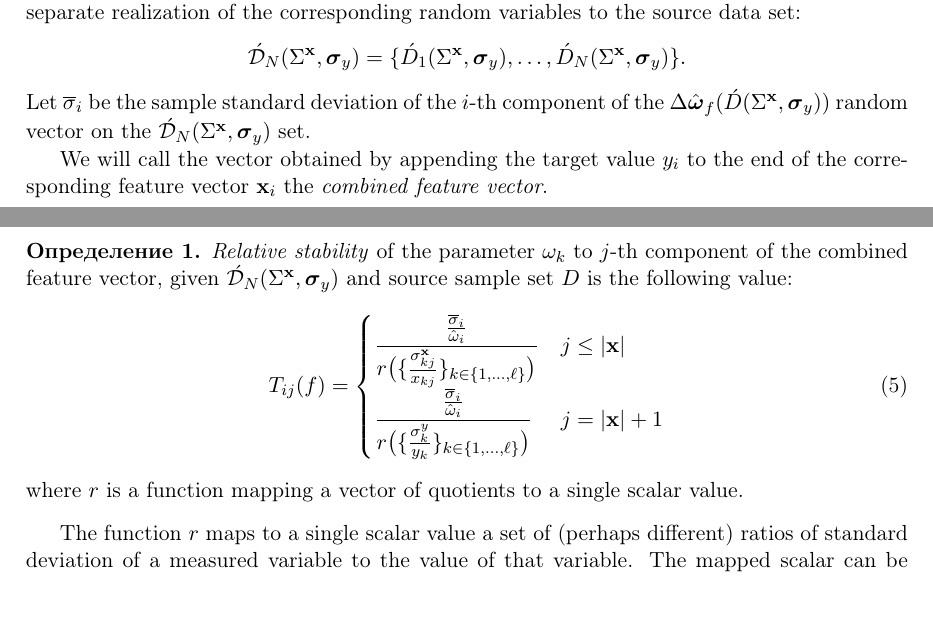
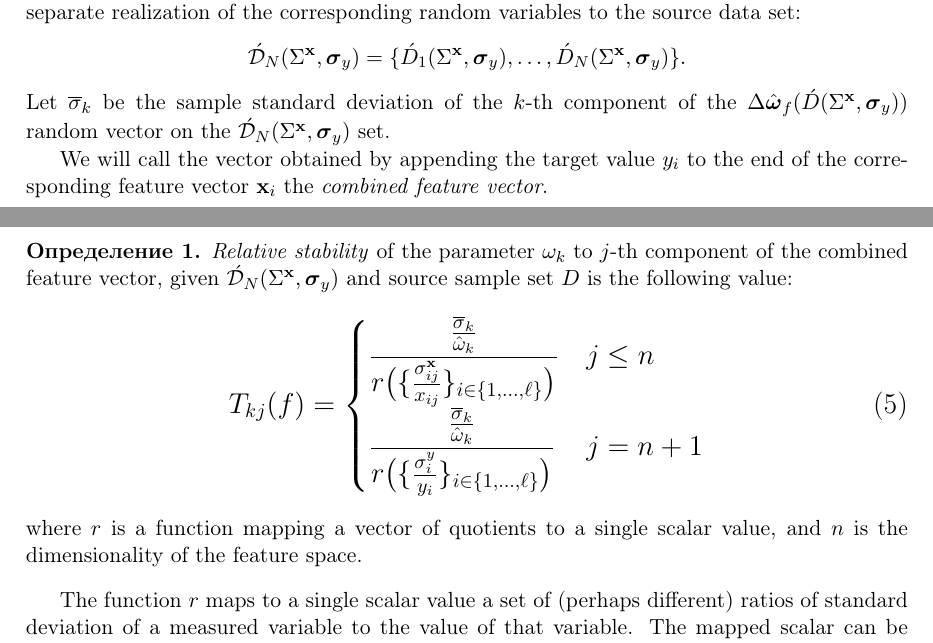
Before and after one commit to 0xd34df00d/RefractOptics, a LaTeX paper (doc/Rudoy2015Stability_en.tex): two parts of pages 3 and 4 of 11, joined at a grey line, cut so that both start at the same text, the shorter picture padded with empty space. Compiled offline with pdfLaTeX; a LaTeX package or settings file that is missing is left out.

Commit message:
[2015Stability] Better T_{kj} notion with proper indexers.

```diff
--- a/doc/Rudoy2015Stability_en.tex
+++ b/doc/Rudoy2015Stability_en.tex
@@ -272,7 +272,7 @@ to the source data set:
 \[
   \acute{\mathcal{D}}_N (\Sigma^{\mathbf{x}}, \boldsymbol{\sigma}_y) = \{ \acute{D}_1 (\Sigma^{\mathbf{x}}, \boldsymbol{\sigma}_y), \dots, \acute{D}_N (\Sigma^{\mathbf{x}}, \boldsymbol{\sigma}_y) \}.
 \]
-Let $\overline{\sigma}_i$ be the sample standard deviation of the $i$-th component of the
+Let $\overline{\sigma}_k$ be the sample standard deviation of the $k$-th component of the
 $\Delta\hat{\boldsymbol{\omega}}_f(\acute{D} (\Sigma^{\mathbf{x}}, \boldsymbol{\sigma}_y) )$
 random vector on the $\acute{\mathcal{D}}_N (\Sigma^{\mathbf{x}}, \boldsymbol{\sigma}_y)$ set.
 
@@ -284,14 +284,16 @@ corresponding feature vector $\mathbf{x}_i$ the \emph{combined feature vector}.
 feature vector, given $\acute{\mathcal{D}}_N (\Sigma^{\mathbf{x}}, \boldsymbol{\sigma}_y)$
 and source sample set $D$ is the following value:
 \begin{equation}
-  T_{ij}(f) =
+  \Large
+  T_{kj}(f) =
 	\begin{cases}
-	  \displaystyle \frac{\frac{\overline{\sigma}_i}{\hat{\omega}_i}}{r\big(\{ \frac{\sigma_{kj}^{\mathbf{x}}}{x_{kj}} \}_{k \in \{ 1, \dots, \ell \}}\big)} & j \leq |\mathbf{x}| \\
-	  \displaystyle \frac{\frac{\overline{\sigma}_i}{\hat{\omega}_i}}{r\big(\{ \frac{\sigma_{k}^{y}}{y_k} \}_{k \in \{ 1, \dots, \ell \}}\big)} & j = |\mathbf{x}| + 1
+	  \displaystyle \frac{\frac{\overline{\sigma}_k}{\hat{\omega}_k}}{r\big(\{ \frac{\sigma_{ij}^{\mathbf{x}}}{x_{ij}} \}_{i \in \{ 1, \dots, \ell \}}\big)} & j \leq n \\
+	  \displaystyle \frac{\frac{\overline{\sigma}_k}{\hat{\omega}_k}}{r\big(\{ \frac{\sigma_{i}^{y}}{y_i} \}_{i \in \{ 1, \dots, \ell \}}\big)} & j = n + 1
 	\end{cases}
   \label{eq:t_rel}
 \end{equation}
-where $r$ is a function mapping a vector of quotients to a single scalar value.
+where $r$ is a function mapping a vector of quotients to a single scalar value, and $n$
+is the dimensionality of the feature space.
 \end{defin}
 
 The function $r$ maps to a single scalar value a set of (perhaps different) ratios of standard
```
